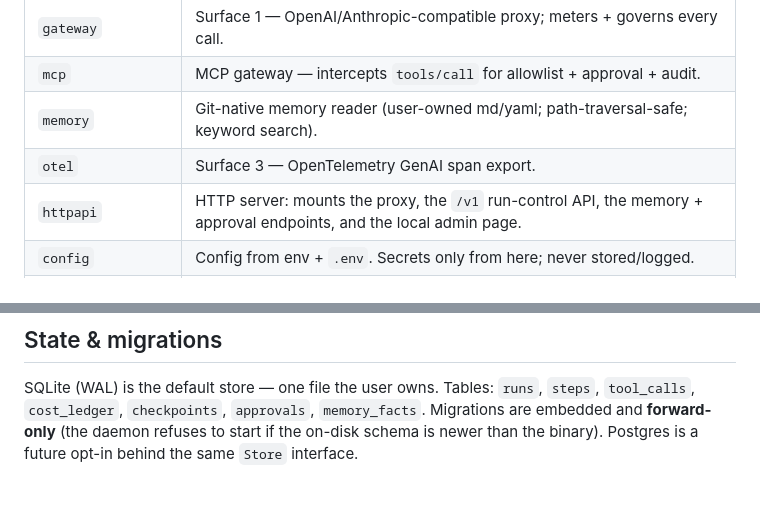
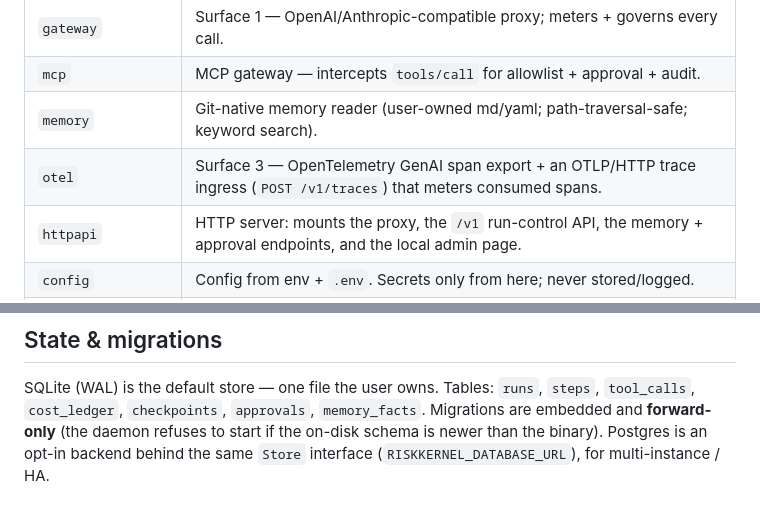
Before and after one commit to prashar32/riskkernel, a Markdown page: ARCHITECTURE.md, 2 parts joined by grey strips. Rendered like a GitHub page.

```diff
--- a/ARCHITECTURE.md
+++ b/ARCHITECTURE.md
@@ -58,7 +58,7 @@ work around it. Stability of the public surface is governed by
 | `gateway` | Surface 1 — OpenAI/Anthropic-compatible proxy; meters + governs every call. |
 | `mcp` | MCP gateway — intercepts `tools/call` for allowlist + approval + audit. |
 | `memory` | Git-native memory reader (user-owned md/yaml; path-traversal-safe; keyword search). |
-| `otel` | Surface 3 — OpenTelemetry GenAI span export. |
+| `otel` | Surface 3 — OpenTelemetry GenAI span export + an OTLP/HTTP trace ingress (`POST /v1/traces`) that meters consumed spans. |
 | `httpapi` | HTTP server: mounts the proxy, the `/v1` run-control API, the memory + approval endpoints, and the local admin page. |
 | `config` | Config from env + `.env`. Secrets only from here; never stored/logged. |
 | `httpx`, `id`, `version`, `app` | Small shared helpers: JSON responses, UUIDs, build identity, bootstrap wiring. |
@@ -96,5 +96,5 @@ work around it. Stability of the public surface is governed by
 SQLite (WAL) is the default store — one file the user owns. Tables: `runs`,
 `steps`, `tool_calls`, `cost_ledger`, `checkpoints`, `approvals`, `memory_facts`.
 Migrations are embedded and **forward-only** (the daemon refuses to start if the
-on-disk schema is newer than the binary). Postgres is a future opt-in behind the
-same `Store` interface.
+on-disk schema is newer than the binary). Postgres is an opt-in backend behind the
+same `Store` interface (`RISKKERNEL_DATABASE_URL`), for multi-instance / HA.
```
Also changed, not shown: README.md (+19 -13 lines), ROADMAP.md (+28 -27 lines).
